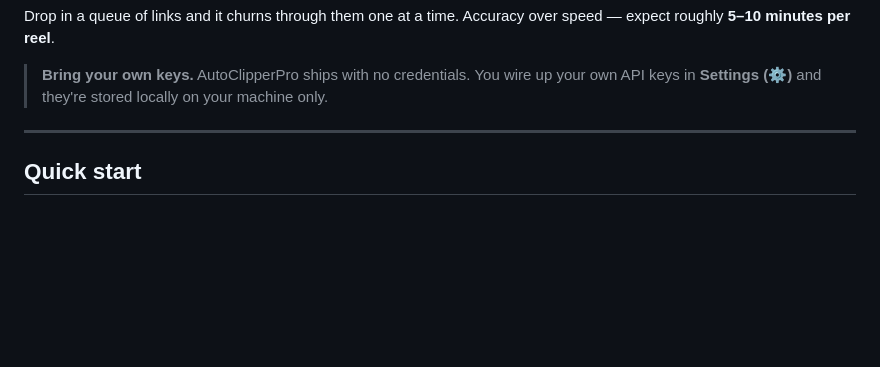
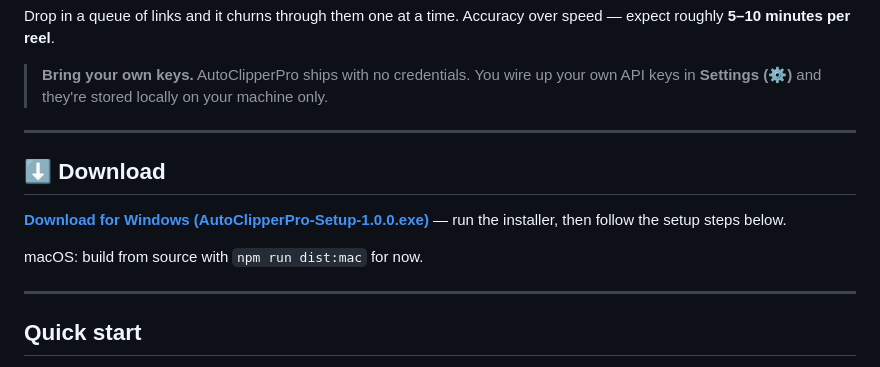
Before and after one commit to bensblueprints/AutoClipperPro, a Markdown page: README.md, the part around the change. Rendered like a GitHub page; blank space fills up the shorter version.

Commit message:
README: add download link to latest release
Co-Authored-By: Claude Opus 4.8 (1M context) <noreply@anthropic.com>

```diff
--- a/README.md
+++ b/README.md
@@ -16,6 +16,14 @@ AutoClipperPro is a desktop app (Windows / macOS) that takes a viral business re
 Drop in a queue of links and it churns through them one at a time. Accuracy over speed — expect roughly **5–10 minutes per reel**.
 
 > **Bring your own keys.** AutoClipperPro ships with no credentials. You wire up your own API keys in **Settings (⚙)** and they're stored locally on your machine only.
+
+---
+
+## ⬇️ Download
+
+**[Download for Windows (AutoClipperPro-Setup-1.0.0.exe)](https://github.com/bensblueprints/AutoClipperPro/releases/latest)** — run the installer, then follow the setup steps below.
+
+macOS: build from source with `npm run dist:mac` for now.
 
 ---
 
```
